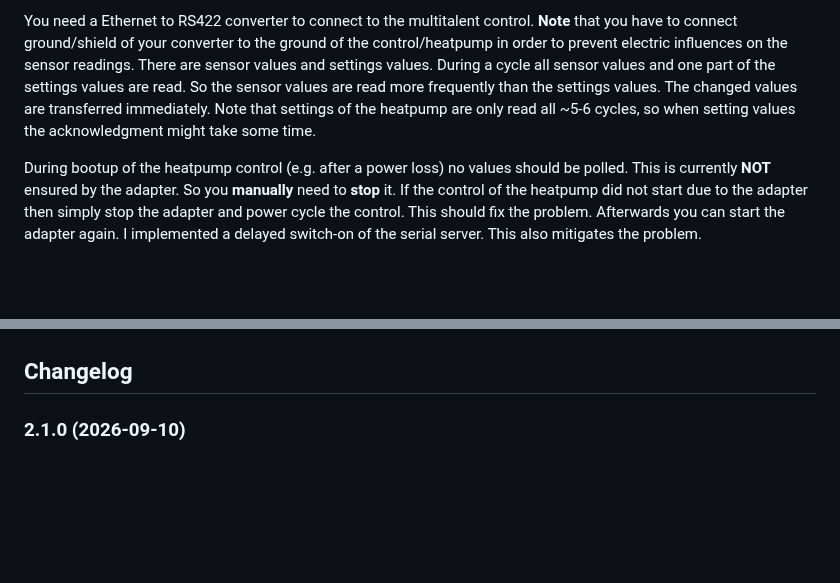
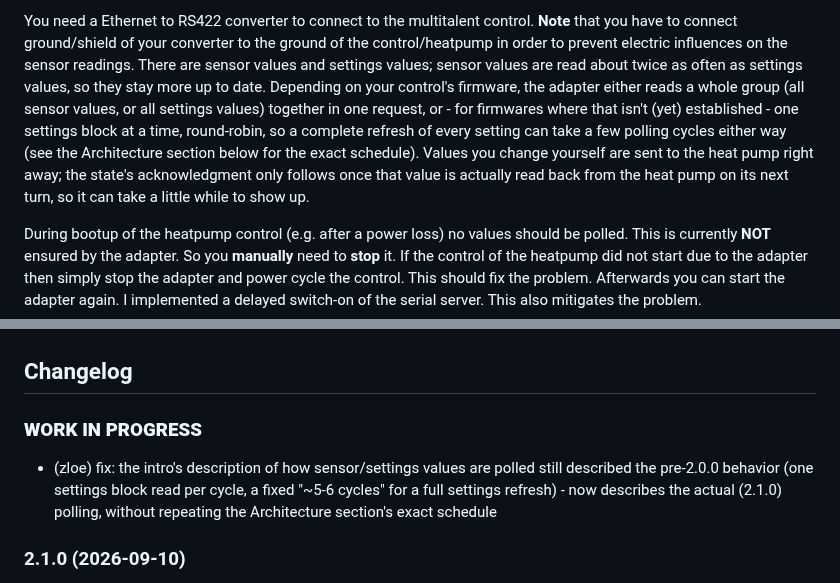
Before and after one commit to zloe/ioBroker.idm-multitalent_002, a Markdown page: README.md, 2 parts joined by grey strips. Rendered like a GitHub page; blank space fills up the shorter version.

Commit message:
docs: fix intro's outdated description of sensor/settings polling
The intro still described the pre-2.0.0 behavior (one settings block
read per cycle, a fixed "~5-6 cycles" for a full settings refresh),
which no longer matches 2.1.0's interleaved/multi-block polling.

Co-Authored-By: Claude Sonnet 5 <noreply@anthropic.com>
Claude-Session: https://claude.ai/code/session_01F6GNXNW3GDrf3G1zhiVqid

```diff
--- a/README.md
+++ b/README.md
@@ -30,9 +30,8 @@ Currently following versions are supported (if your version is not listed but yo
 
 You need a Ethernet to RS422 converter to connect to the multitalent control.
 **Note** that you have to connect ground/shield of your converter to the ground of the control/heatpump in order to prevent electric influences on the sensor readings.
-There are sensor values and settings values. During a cycle all sensor values and one part of the settings values are read. So the sensor values are read more frequently than the settings values.
-The changed values are transferred immediately.
-Note that settings of the heatpump are only read all ~5-6 cycles, so when setting values the acknowledgment might take some time.
+There are sensor values and settings values; sensor values are read about twice as often as settings values, so they stay more up to date. Depending on your control's firmware, the adapter either reads a whole group (all sensor values, or all settings values) together in one request, or - for firmwares where that isn't (yet) established - one settings block at a time, round-robin, so a complete refresh of every setting can take a few polling cycles either way (see the Architecture section below for the exact schedule).
+Values you change yourself are sent to the heat pump right away; the state's acknowledgment only follows once that value is actually read back from the heat pump on its next turn, so it can take a little while to show up.
 
 During bootup of the heatpump control (e.g. after a power loss) no values should be polled. This is currently **NOT** ensured by the adapter. So you **manually** need to **stop** it. If the control of the heatpump did not start due to the adapter then simply stop the adapter and power cycle the control. This should fix the problem. Afterwards you can start the adapter again. I implemented a delayed switch-on of the serial server. This also mitigates the problem.
 
@@ -57,6 +56,9 @@ Example screenshots of objects:
 ![Status](resources/ioBrokerAdapter-Status.jpg)
 
 ## Changelog
+### **WORK IN PROGRESS**
+* (zloe) fix: the intro's description of how sensor/settings values are polled still described the pre-2.0.0 behavior (one settings block read per cycle, a fixed "~5-6 cycles" for a full settings refresh) - now describes the actual (2.1.0) polling, without repeating the Architecture section's exact schedule
+
 ### 2.1.0 (2026-09-10)
 * (zloe) auto-learn each data block's actual wire length from real traffic instead of only relying on hand-verified values (logged, and persisted to the `info.measuredWireLengths` state so it survives a restart - though every restart still re-confirms it once, in case a heat pump setting somehow affects it) - once a firmware's SENSOR blocks (not just its settings blocks, extending 2.0.0) all have a trusted length this way, they too are requested as one multi-block batch. Sensor and settings polling is now also interleaved (2 sensor turns for every 1 settings turn, sensor first) instead of settings collection running to completion before sensor data gets another look in, so sensor freshness no longer suffers while a slow settings collection is still catching up (see the Architecture section)
 
```
